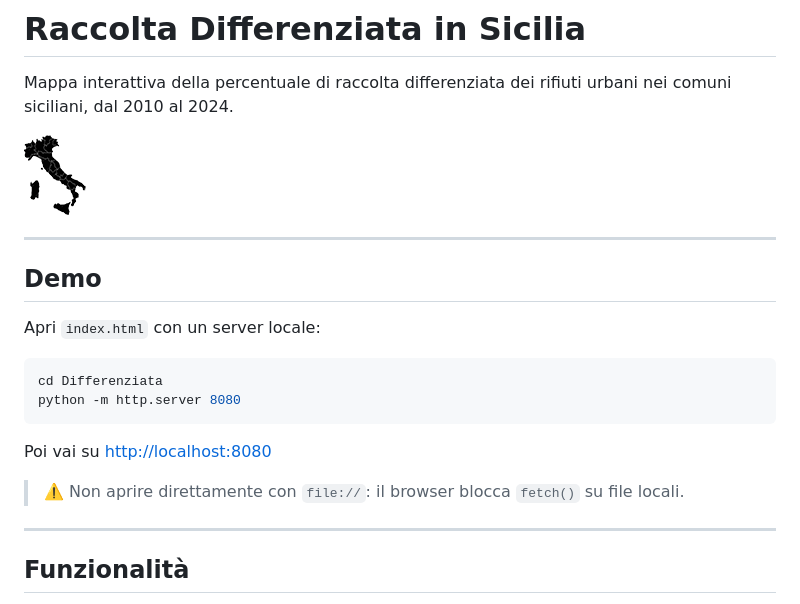
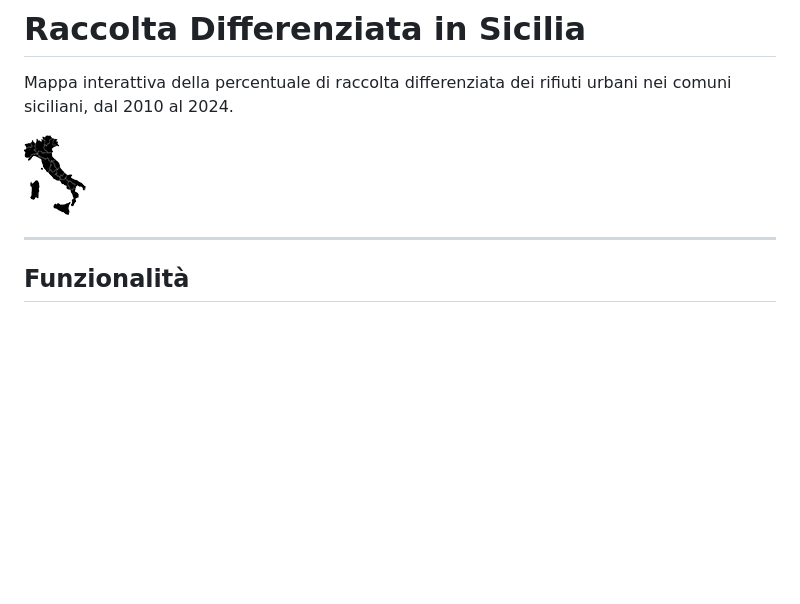
Before and after one commit to gbvitrano/Differenziata, a Markdown page: README.md, the part around the change. Drawn GitHub-style; blank space fills up the shorter version.

Commit message:
Remove demo section from README
Removed demo section and instructions for local server.

````diff
--- a/README.md
+++ b/README.md
@@ -3,21 +3,6 @@
 Mappa interattiva della percentuale di raccolta differenziata dei rifiuti urbani nei comuni siciliani, dal 2010 al 2024.
 
 ![Screenshot della mappa](img/italy.png)
-
----
-
-## Demo
-
-Apri `index.html` con un server locale:
-
-```bash
-cd Differenziata
-python -m http.server 8080
-```
-
-Poi vai su [http://localhost:8080](http://localhost:8080)
-
-> ⚠️ Non aprire direttamente con `file://`: il browser blocca `fetch()` su file locali.
 
 ---
 
````
